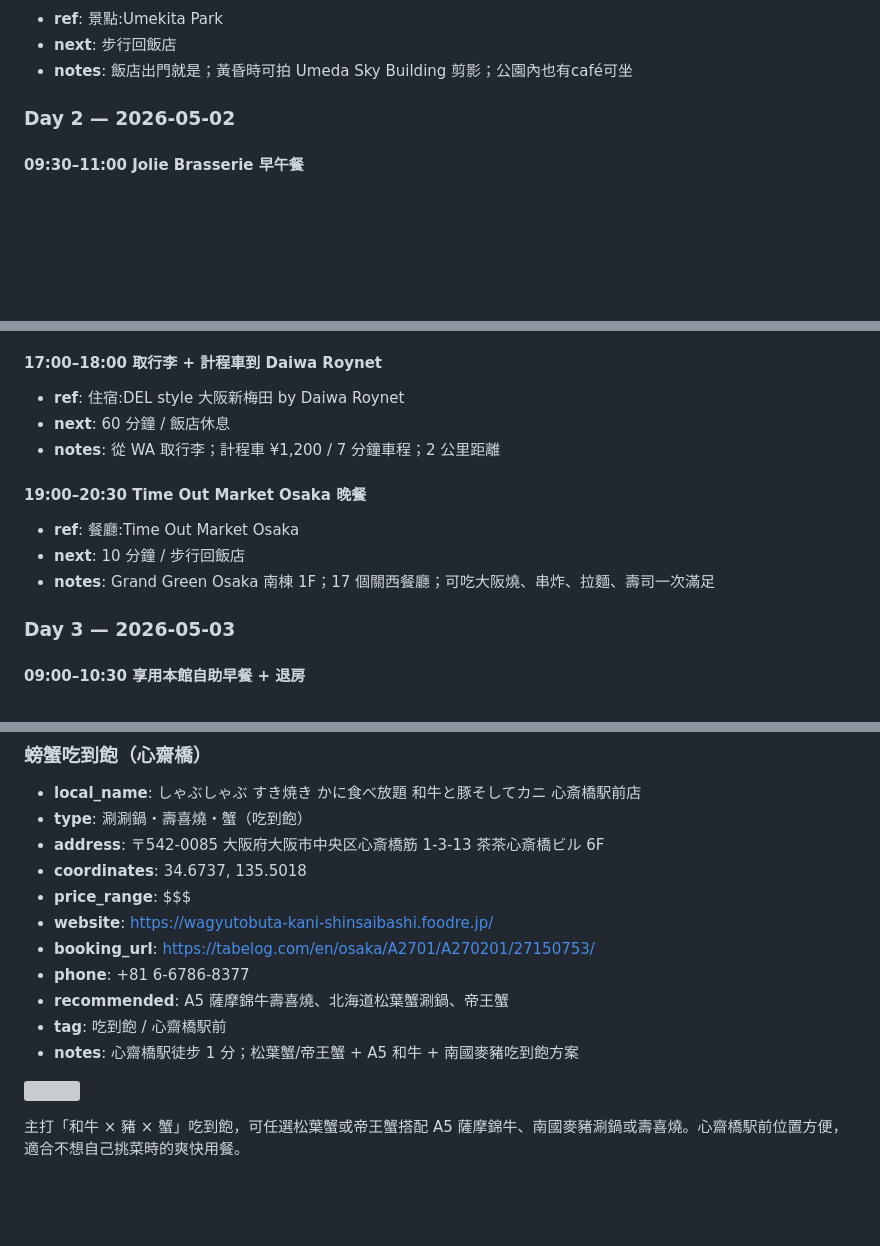
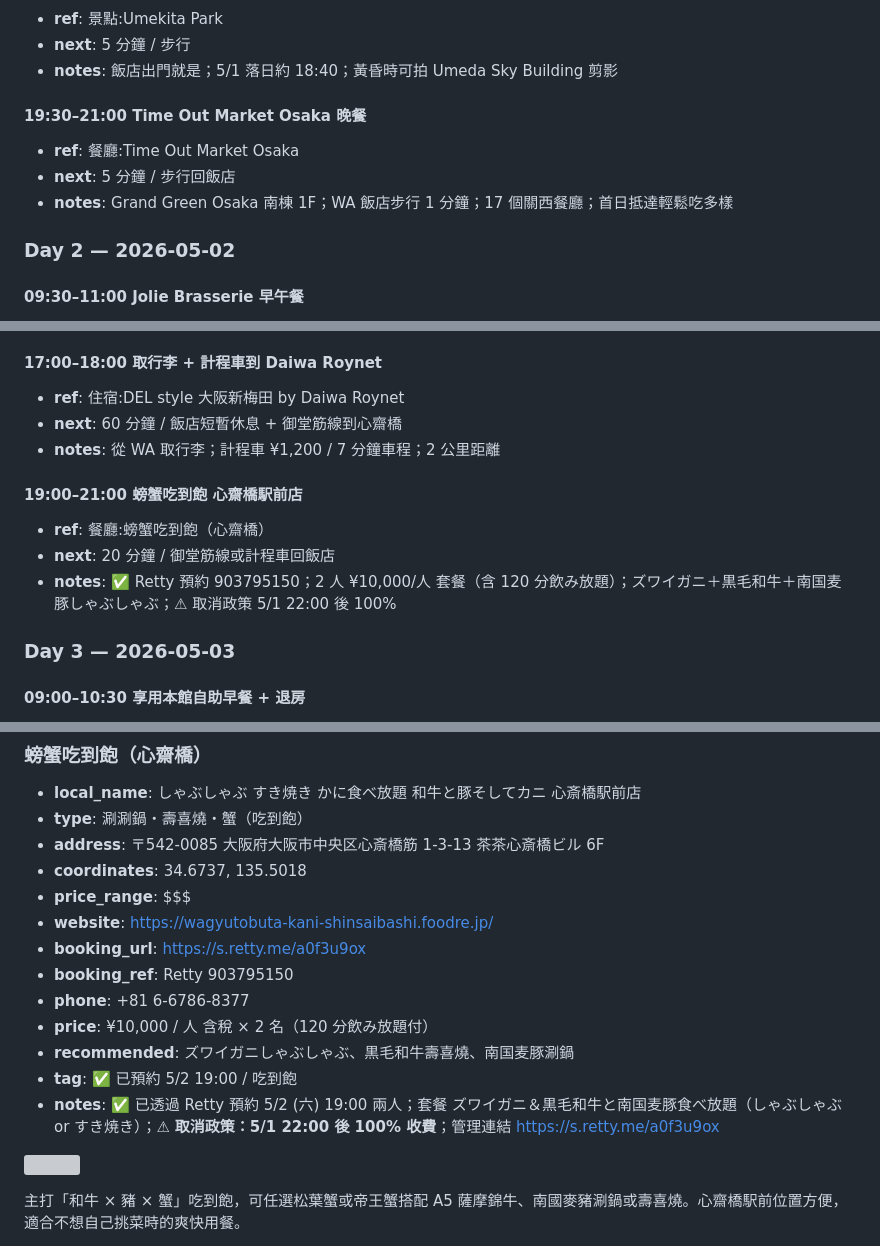
Before and after one commit to MDJimmyFu/trips, a Markdown page: trips/20260501-osaka/v1.md, 3 parts joined by grey strips. GitHub-like rendering; blank space fills up the shorter version; grey boxes are pictures that could not be loaded.

Commit message:
Book 5/2 dinner at 螃蟹吃到飽 (Retty), move Time Out Market to 5/1
Co-Authored-By: Claude Opus 4.7 (1M context) <noreply@anthropic.com>

```diff
--- a/trips/20260501-osaka/v1.md
+++ b/trips/20260501-osaka/v1.md
@@ -32,6 +32,11 @@ tags: [週末, 大阪, 五一連假, 改期, 雙人]
 - **ref**: 景點:Umekita Park
-- **next**: 步行回飯店
-- **notes**: 飯店出門就是；黃昏時可拍 Umeda Sky Building 剪影；公園內也有café可坐
+- **next**: 5 分鐘 / 步行
+- **notes**: 飯店出門就是；5/1 落日約 18:40；黃昏時可拍 Umeda Sky Building 剪影
+
+#### 19:30–21:00 Time Out Market Osaka 晚餐
+- **ref**: 餐廳:Time Out Market Osaka
+- **next**: 5 分鐘 / 步行回飯店
+- **notes**: Grand Green Osaka 南棟 1F；WA 飯店步行 1 分鐘；17 個關西餐廳；首日抵達輕鬆吃多樣
 
 ### Day 2 — 2026-05-02
 
@@ -67,13 +72,13 @@ tags: [週末, 大阪, 五一連假, 改期, 雙人]
 
 #### 17:00–18:00 取行李 + 計程車到 Daiwa Roynet
 - **ref**: 住宿:DEL style 大阪新梅田 by Daiwa Roynet
-- **next**: 60 分鐘 / 飯店休息
+- **next**: 60 分鐘 / 飯店短暫休息 + 御堂筋線到心齋橋
 - **notes**: 從 WA 取行李；計程車 ¥1,200 / 7 分鐘車程；2 公里距離
 
-#### 19:00–20:30 Time Out Market Osaka 晚餐
-- **ref**: 餐廳:Time Out Market Osaka
-- **next**: 10 分鐘 / 步行回飯店
-- **notes**: Grand Green Osaka 南棟 1F；17 個關西餐廳；可吃大阪燒、串炸、拉麵、壽司一次滿足
+#### 19:00–21:00 螃蟹吃到飽 心齋橋駅前店
+- **ref**: 餐廳:螃蟹吃到飽（心齋橋）
+- **next**: 20 分鐘 / 御堂筋線或計程車回飯店
+- **notes**: ✅ Retty 預約 903795150；2 人 ¥10,000/人 套餐（含 120 分飲み放題）；ズワイガニ＋黒毛和牛＋南国麦豚しゃぶしゃぶ；⚠ 取消政策 5/1 22:00 後 100%
 
 ### Day 3 — 2026-05-03
 
@@ -387,11 +392,13 @@ A5 鹿兒島黑毛和牛採一人一鍋形式，配契約農場新鮮雞蛋。
 - **coordinates**: 34.6737, 135.5018
 - **price_range**: $$$
 - **website**: https://wagyutobuta-kani-shinsaibashi.foodre.jp/
-- **booking_url**: https://tabelog.com/en/osaka/A2701/A270201/27150753/
+- **booking_url**: https://s.retty.me/a0f3u9ox
+- **booking_ref**: Retty 903795150
 - **phone**: +81 6-6786-8377
-- **recommended**: A5 薩摩錦牛壽喜燒、北海道松葉蟹涮鍋、帝王蟹
-- **tag**: 吃到飽 / 心齋橋駅前
-- **notes**: 心齋橋駅徒步 1 分；松葉蟹/帝王蟹 + A5 和牛 + 南國麥豬吃到飽方案
+- **price**: ¥10,000 / 人 含稅 × 2 名（120 分飲み放題付）
+- **recommended**: ズワイガニしゃぶしゃぶ、黒毛和牛壽喜燒、南国麦豚涮鍋
+- **tag**: ✅ 已預約 5/2 19:00 / 吃到飽
+- **notes**: ✅ 已透過 Retty 預約 5/2 (六) 19:00 兩人；套餐 ズワイガニ＆黒毛和牛と南国麦豚食べ放題（しゃぶしゃぶ or すき焼き）；⚠ **取消政策：5/1 22:00 後 100% 收費**；管理連結 https://s.retty.me/a0f3u9ox
 
 ![](https://tblg.k-img.com/restaurant/images/Rvw/320638/320x320_square_f2ac08057833f45004d3b742efef127c.jpg)
 
```
Also changed, not shown: other parts of trips/20260501-osaka/v1.md (+1 -1 lines).
